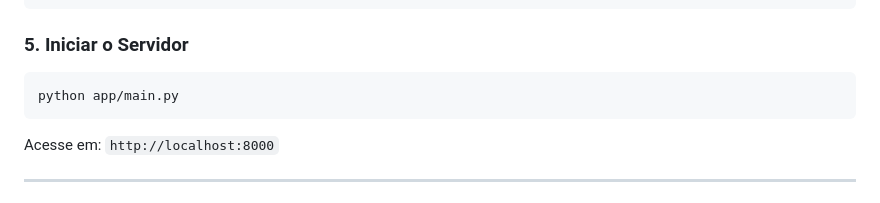
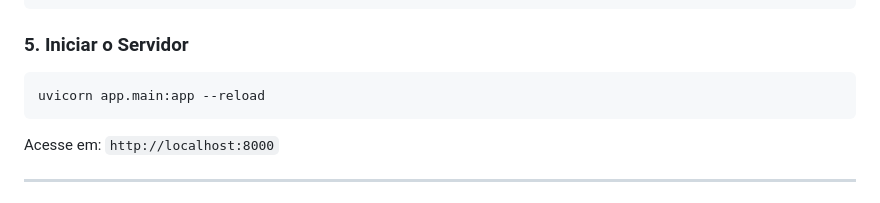
Before and after one commit to NishimotoEydi/rayai-autou, a Markdown page: README.md, the part around the change. Rendered like a GitHub page.

Commit message:
Readme atualizado

````diff
--- a/README.md
+++ b/README.md
@@ -103,7 +103,7 @@ GROQ_API_KEY=sua_chave_aqui
 
 ### 5. Iniciar o Servidor
 ```bash
-python app/main.py
+uvicorn app.main:app --reload
 ```
 Acesse em: `http://localhost:8000`
 
````
